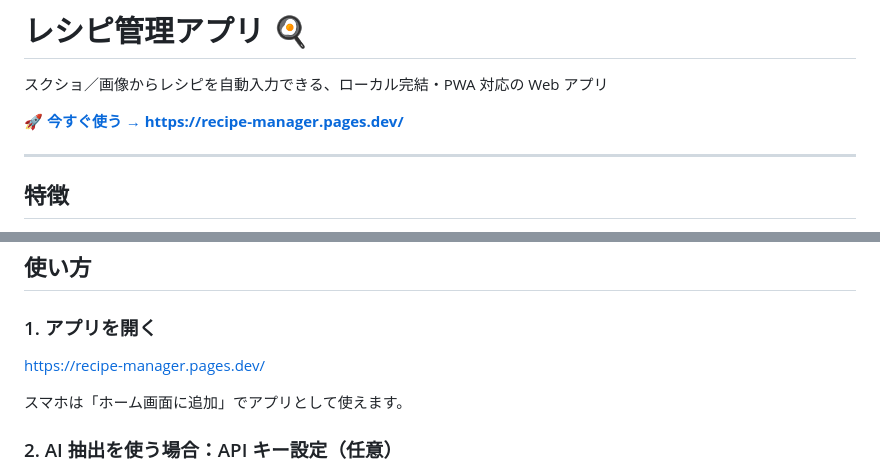
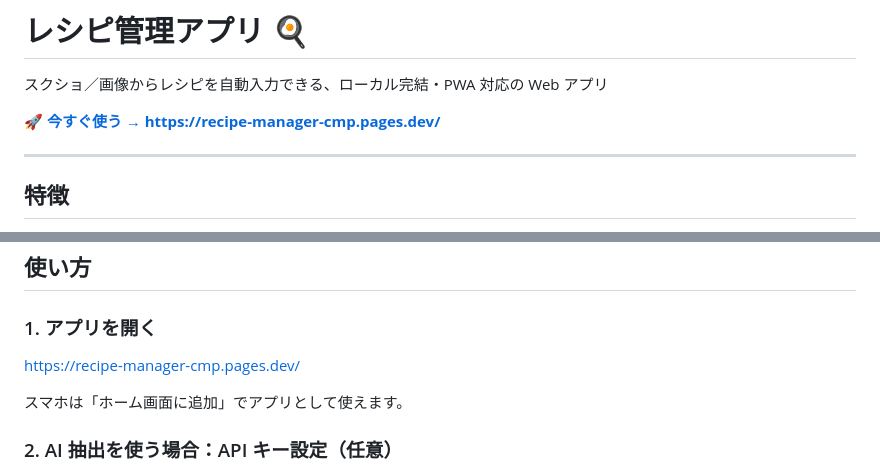
Before and after one commit to assistantc-C/recipe-manager, a Markdown page: README.md, 2 parts joined by grey strips. Rendered like a GitHub page.

Commit message:
公開URLをCloudflare Pagesに更新 / Update public URL to Cloudflare Pages
- 実際に割り当てられた recipe-manager-cmp.pages.dev に修正
  （recipe-manager.pages.dev は他で使用済みのため -cmp サフィックス付き）

```diff
--- a/README.md
+++ b/README.md
@@ -2,7 +2,7 @@
 
 スクショ／画像からレシピを自動入力できる、ローカル完結・PWA 対応の Web アプリ
 
-**[🚀 今すぐ使う → https://recipe-manager.pages.dev/](https://recipe-manager.pages.dev/)**
+**[🚀 今すぐ使う → https://recipe-manager-cmp.pages.dev/](https://recipe-manager-cmp.pages.dev/)**
 
 ---
 
@@ -31,7 +31,7 @@
 
 ### 1. アプリを開く
 
-[https://recipe-manager.pages.dev/](https://recipe-manager.pages.dev/)
+[https://recipe-manager-cmp.pages.dev/](https://recipe-manager-cmp.pages.dev/)
 
 スマホは「ホーム画面に追加」でアプリとして使えます。
 
```
